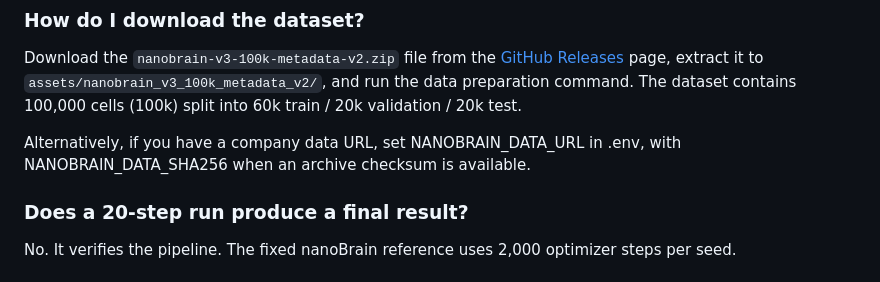
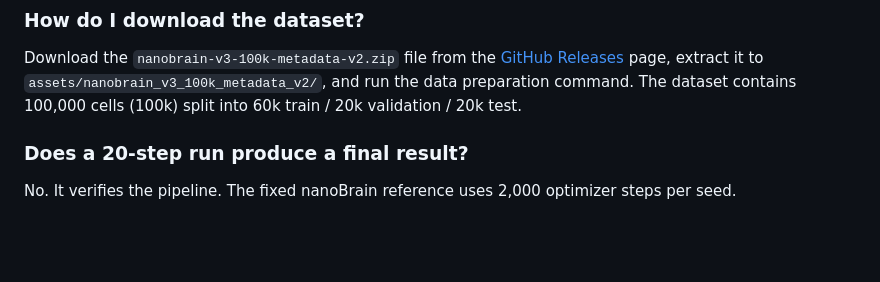
Before and after one commit to novaeve/nanobrain, a Markdown page: README.md, the part around the change. GitHub-like rendering; folded sections open; blank space fills up the shorter version.

```diff
--- a/README.md
+++ b/README.md
@@ -306,8 +306,6 @@ Read the [component guide](docs/components.md), [dataset contract](docs/data.md)
 
 Download the `nanobrain-v3-100k-metadata-v2.zip` file from the [GitHub Releases](https://github.com/novaeve/nanobrain/releases) page, extract it to `assets/nanobrain_v3_100k_metadata_v2/`, and run the data preparation command. The dataset contains 100,000 cells (100k) split into 60k train / 20k validation / 20k test.
 
-Alternatively, if you have a company data URL, set NANOBRAIN_DATA_URL in .env, with NANOBRAIN_DATA_SHA256 when an archive checksum is available.
-
 ### Does a 20-step run produce a final result?
 
 No. It verifies the pipeline. The fixed nanoBrain reference uses 2,000 optimizer steps per seed.
```
Also changed, not shown: README_zh-CN.md (+0 -2 lines).
